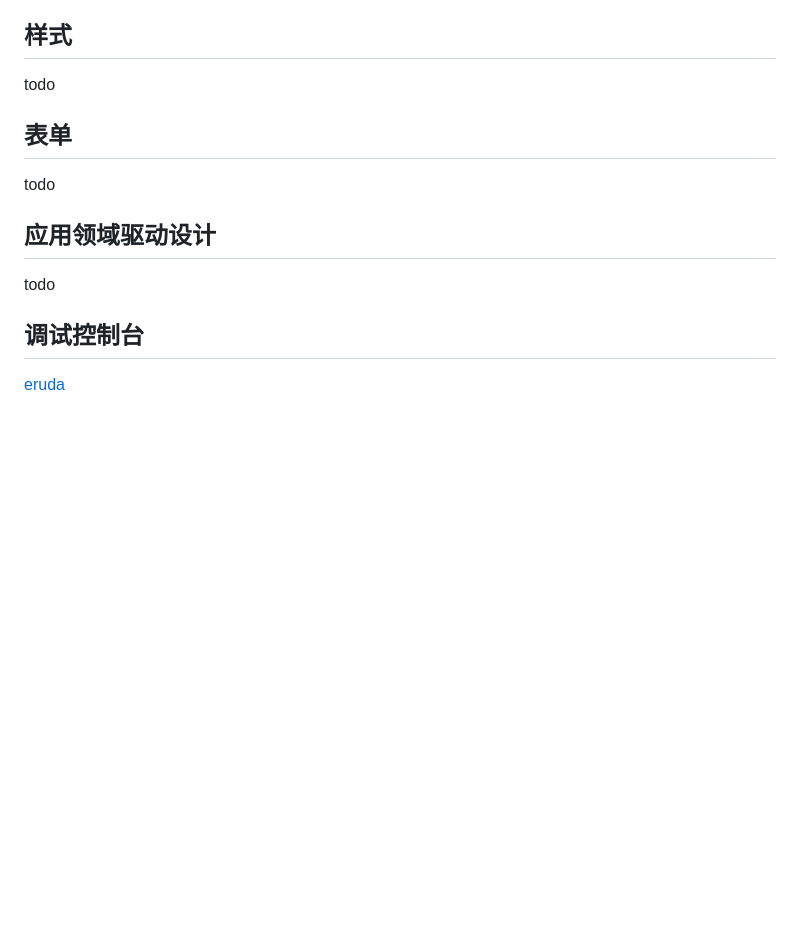
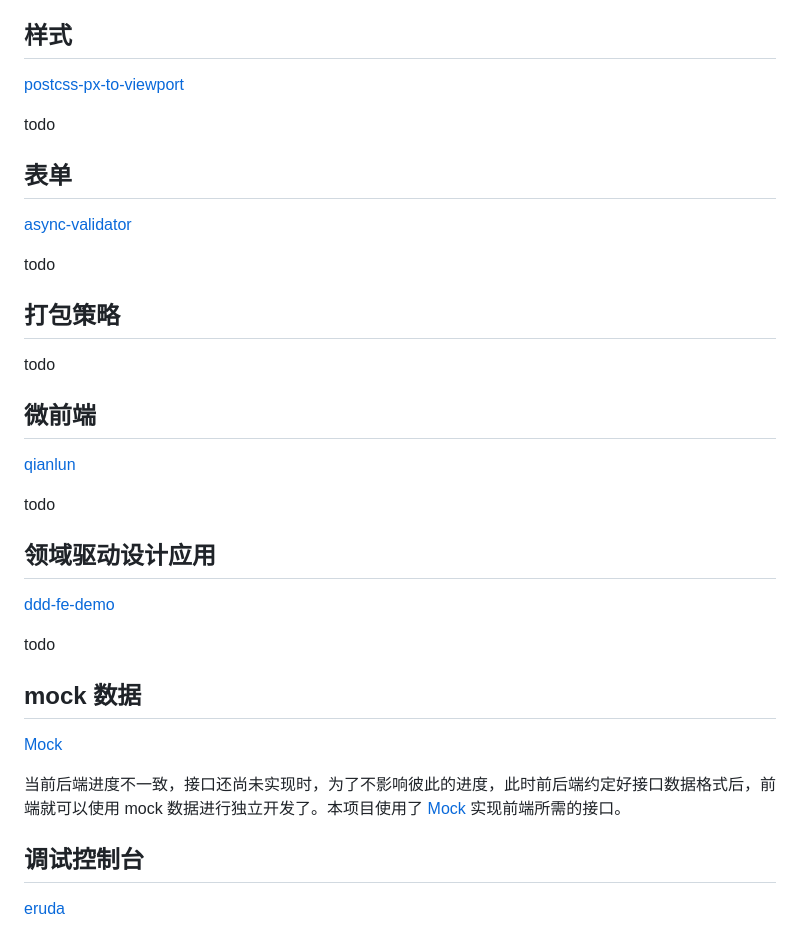
Before and after one commit to mcuking/mobile-web-best-practice, a Markdown page: README.md, the part around one of its changes. GitHub-like rendering; blank space fills up the shorter version.

```diff
--- a/README.md
+++ b/README.md
@@ -36,15 +111,37 @@ todo
 
 ## 样式
+
+[postcss-px-to-viewport](https://github.com/evrone/postcss-px-to-viewport)
 
 todo
 
 ## 表单
 
+[async-validator](https://github.com/yiminghe/async-validator)
+
 todo
 
-## 应用领域驱动设计
+## 打包策略
 
 todo
+
+## 微前端
+
+[qianlun](https://github.com/umijs/qiankun)
+
+todo
+
+## 领域驱动设计应用
+
+[ddd-fe-demo](https://github.com/Vincedream/ddd-fe-demo)
+
+todo
+
+## mock 数据
+
+[Mock](https://github.com/nuysoft/Mock)
+
+当前后端进度不一致，接口还尚未实现时，为了不影响彼此的进度，此时前后端约定好接口数据格式后，前端就可以使用 mock 数据进行独立开发了。本项目使用了 [Mock](https://github.com/nuysoft/Mock) 实现前端所需的接口。
 
 ## 调试控制台
 
```
Also changed, not shown: other parts of README.md (+96 -23 lines), demo_url.png (added).
